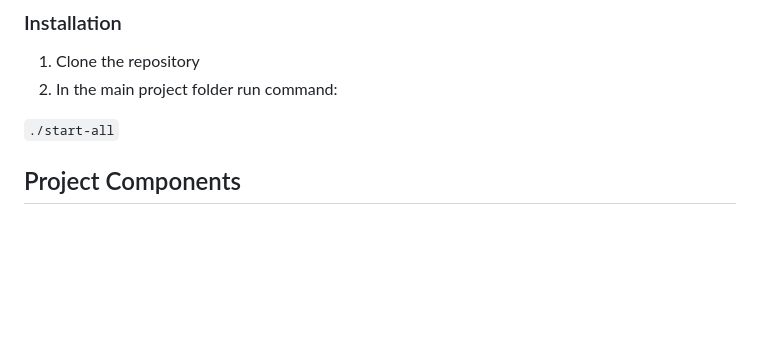
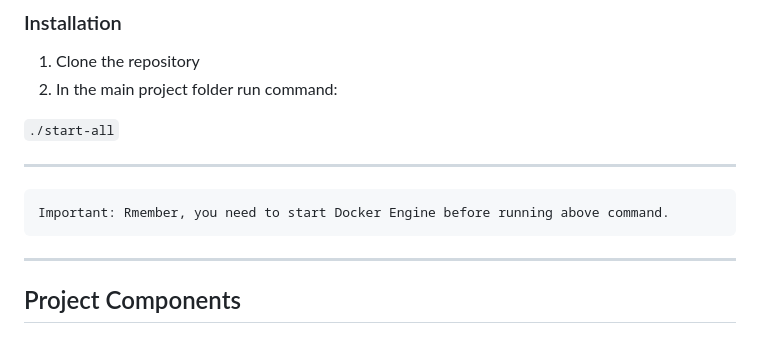
Before and after one commit to AliRaza-commits/spring-microservices, a Markdown page: README.md, the part around the change. Rendered like a GitHub page; blank space fills up the shorter version.

Commit message:
Important Notice Addition to reame

````diff
--- a/README.md
+++ b/README.md
@@ -45,6 +45,9 @@ Ensure you have the following software installed on your system before proceedin
 
 ``` ./start-all ```
 
+***
+    Important: Rmember, you need to start Docker Engine before running above command.
+***
 
 ## Project Components
 
````
